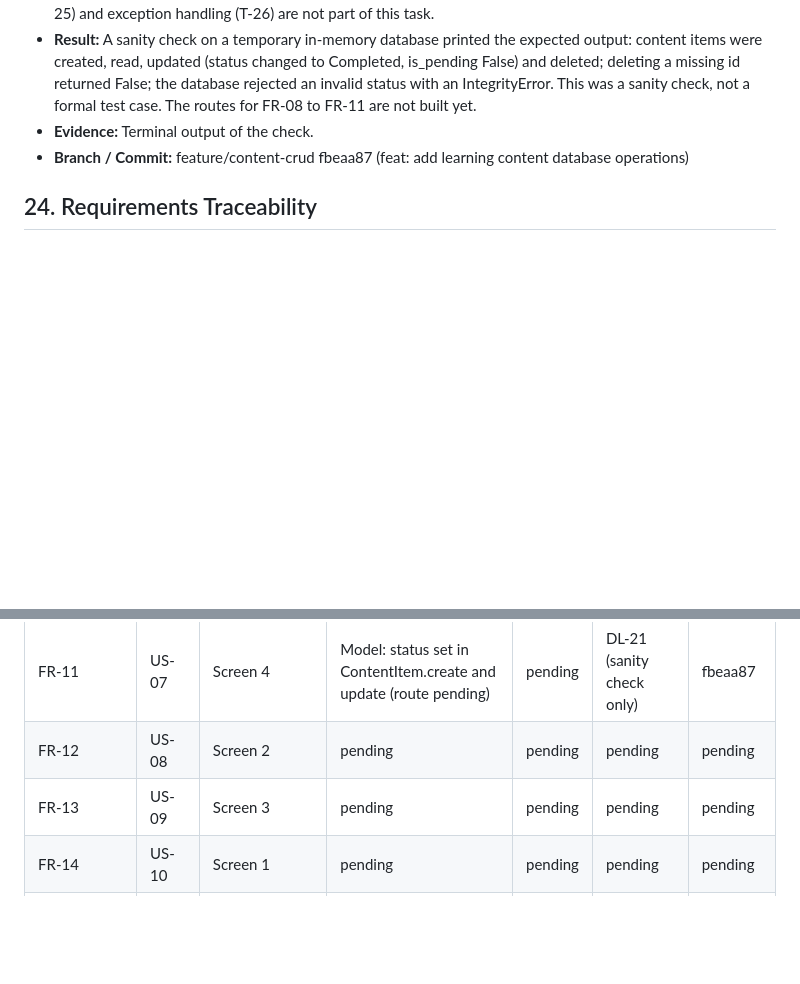
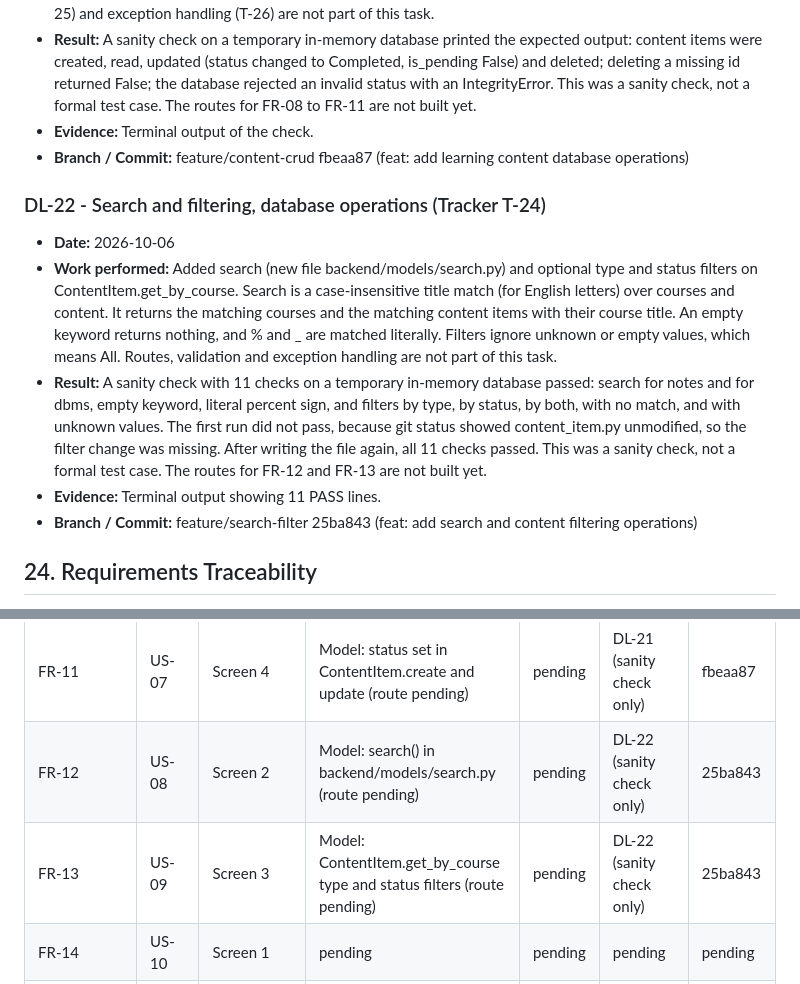
Before and after one commit to tushita386/course-content-manager, a Markdown page: PROJECT_MASTER_DOCUMENT.md, 2 parts joined by grey strips. Rendered like a GitHub page; blank space fills up the shorter version.

Commit message:
docs: record search and filtering operations and decision D-09

```diff
--- a/PROJECT_MASTER_DOCUMENT.md
+++ b/PROJECT_MASTER_DOCUMENT.md
@@ -532,6 +532,13 @@ The length limits are working values and may be revisited if implementation show
 - **Evidence:** Terminal output of the check.
 - **Branch / Commit:** feature/content-crud fbeaa87 (feat: add learning content database operations)
 
+### DL-22 - Search and filtering, database operations (Tracker T-24)
+- **Date:** 2026-10-06
+- **Work performed:** Added search (new file backend/models/search.py) and optional type and status filters on ContentItem.get_by_course. Search is a case-insensitive title match (for English letters) over courses and content. It returns the matching courses and the matching content items with their course title. An empty keyword returns nothing, and % and _ are matched literally. Filters ignore unknown or empty values, which means All. Routes, validation and exception handling are not part of this task.
+- **Result:** A sanity check with 11 checks on a temporary in-memory database passed: search for notes and for dbms, empty keyword, literal percent sign, and filters by type, by status, by both, with no match, and with unknown values. The first run did not pass, because git status showed content_item.py unmodified, so the filter change was missing. After writing the file again, all 11 checks passed. This was a sanity check, not a formal test case. The routes for FR-12 and FR-13 are not built yet.
+- **Evidence:** Terminal output showing 11 PASS lines.
+- **Branch / Commit:** feature/search-filter 25ba843 (feat: add search and content filtering operations)
+
 ## 24. Requirements Traceability
 
 Chain: Requirement -> Story -> Design -> Implementation -> Test -> Evidence -> Git commit.
@@ -550,8 +557,8 @@ The Story and Design columns are filled. The Implementation, Test, Evidence and
 | FR-09 | US-06 | Screen 3, 4 | Model: ContentItem.update (route pending) | pending | DL-21 (sanity check only) | fbeaa87 |
 | FR-10 | US-06 | Screen 3 | Model: ContentItem.delete (route pending) | pending | DL-21 (sanity check only) | fbeaa87 |
 | FR-11 | US-07 | Screen 4 | Model: status set in ContentItem.create and update (route pending) | pending | DL-21 (sanity check only) | fbeaa87 |
-| FR-12 | US-08 | Screen 2 | pending | pending | pending | pending |
-| FR-13 | US-09 | Screen 3 | pending | pending | pending | pending |
+| FR-12 | US-08 | Screen 2 | Model: search() in backend/models/search.py (route pending) | pending | DL-22 (sanity check only) | 25ba843 |
+| FR-13 | US-09 | Screen 3 | Model: ContentItem.get_by_course type and status filters (route pending) | pending | DL-22 (sanity check only) | 25ba843 |
 | FR-14 | US-10 | Screen 1 | pending | pending | pending | pending |
 | FR-15 | US-10 | Screen 1 | pending | pending | pending | pending |
 | FR-16 | US-11 | Screen 4 (error text) | pending | pending | pending | pending |
```
Also changed, not shown: docs/decisions.md (+8 -0 lines).
